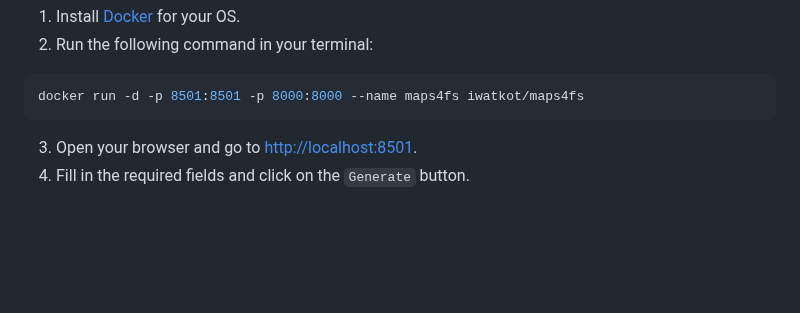
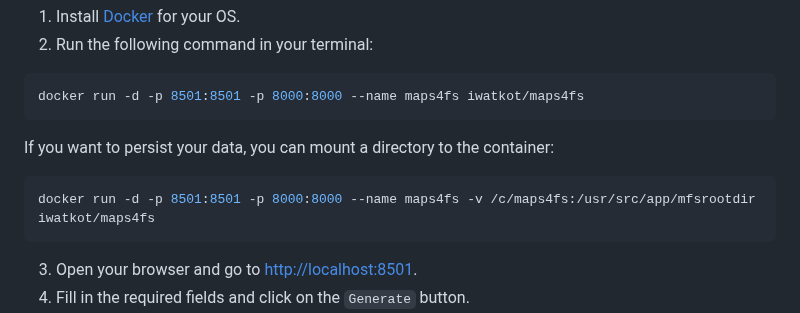
Before and after one commit to iwatkot/maps4fs, a Markdown page: README.md, the part around one of its changes. GitHub-like rendering; blank space fills up the shorter version.

````diff
--- a/README.md
+++ b/README.md
@@ -207,6 +217,12 @@ You can launch the project with minimalistic UI in your browser using Docker. Fo
 
 ```bash
 docker run -d -p 8501:8501 -p 8000:8000 --name maps4fs iwatkot/maps4fs
+```
+
+If you want to persist your data, you can mount a directory to the container:
+
+```bash
+docker run -d -p 8501:8501 -p 8000:8000 --name maps4fs -v /c/maps4fs:/usr/src/app/mfsrootdir iwatkot/maps4fs
 ```
 
 3. Open your browser and go to [http://localhost:8501](http://localhost:8501).
````
Also changed, not shown: other parts of README.md (+14 -4 lines), docs/my_maps.md (added, +58 -0 lines).
